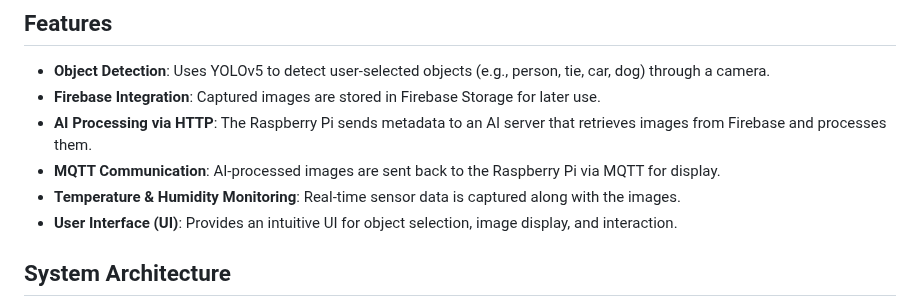
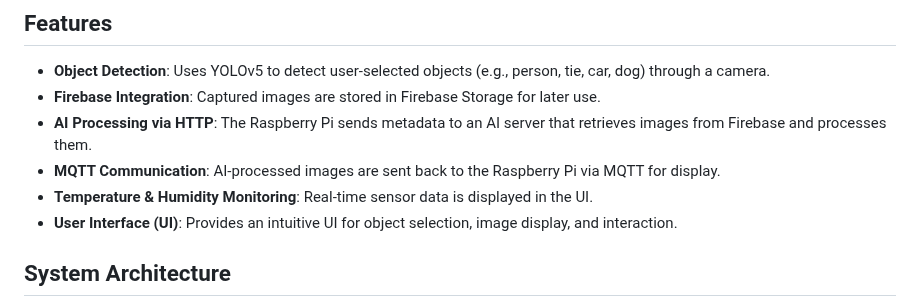
Before and after one commit to SaxonShang/LUGUAN, a Markdown page: README.md, the part around the change. Drawn GitHub-style.

```diff
--- a/README.md
+++ b/README.md
@@ -8,7 +8,7 @@ This project is a **smart AI-based detection and capture system** that integrate
 - **Firebase Integration**: Captured images are stored in Firebase Storage for later use.
 - **AI Processing via HTTP**: The Raspberry Pi sends metadata to an AI server that retrieves images from Firebase and processes them.
 - **MQTT Communication**: AI-processed images are sent back to the Raspberry Pi via MQTT for display.
-- **Temperature & Humidity Monitoring**: Real-time sensor data is captured along with the images.
+- **Temperature & Humidity Monitoring**: Real-time sensor data is displayed in the UI.
 - **User Interface (UI)**: Provides an intuitive UI for object selection, image display, and interaction.
 
 ## System Architecture
```
